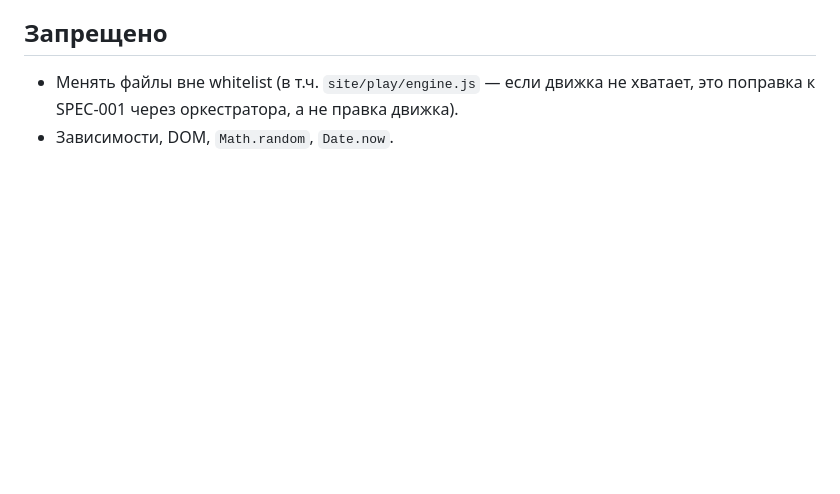
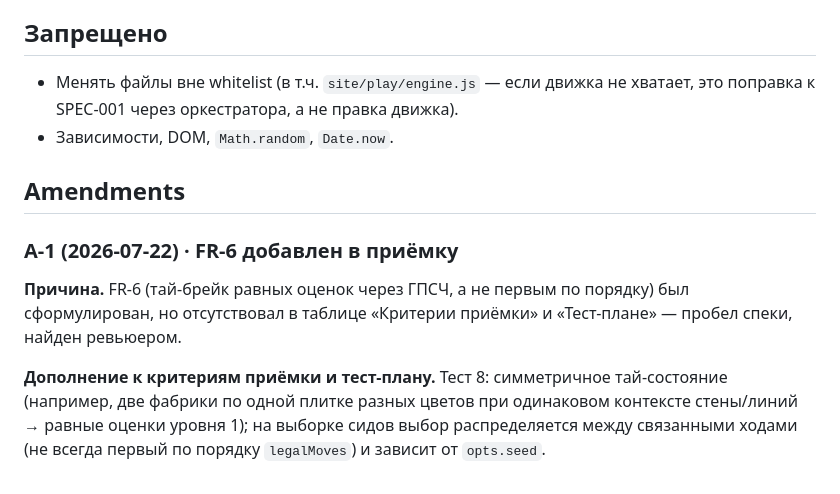
Before and after one commit to petrochen/azul-score, a Markdown page: specs/002-bot-level1.md, the part around the change. Rendered like a GitHub page; blank space fills up the shorter version.

Commit message:
SPEC-002: amendment A-1 — FR-6 tie-break added to acceptance
Co-Authored-By: Claude Fable 5 <noreply@anthropic.com>

```diff
--- a/specs/002-bot-level1.md
+++ b/specs/002-bot-level1.md
@@ -69,3 +69,11 @@ chooseMove(s: State, opts: { level: 0 | 1, seed: uint32 }) → Move
 
 - Менять файлы вне whitelist (в т.ч. `site/play/engine.js` — если движка не хватает, это поправка к SPEC-001 через оркестратора, а не правка движка).
 - Зависимости, DOM, `Math.random`, `Date.now`.
+
+## Amendments
+
+### A-1 (2026-07-22) · FR-6 добавлен в приёмку
+
+**Причина.** FR-6 (тай-брейк равных оценок через ГПСЧ, а не первым по порядку) был сформулирован, но отсутствовал в таблице «Критерии приёмки» и «Тест-плане» — пробел спеки, найден ревьюером.
+
+**Дополнение к критериям приёмки и тест-плану.** Тест 8: симметричное тай-состояние (например, две фабрики по одной плитке разных цветов при одинаковом контексте стены/линий → равные оценки уровня 1); на выборке сидов выбор распределяется между связанными ходами (не всегда первый по порядку `legalMoves`) и зависит от `opts.seed`.
```
